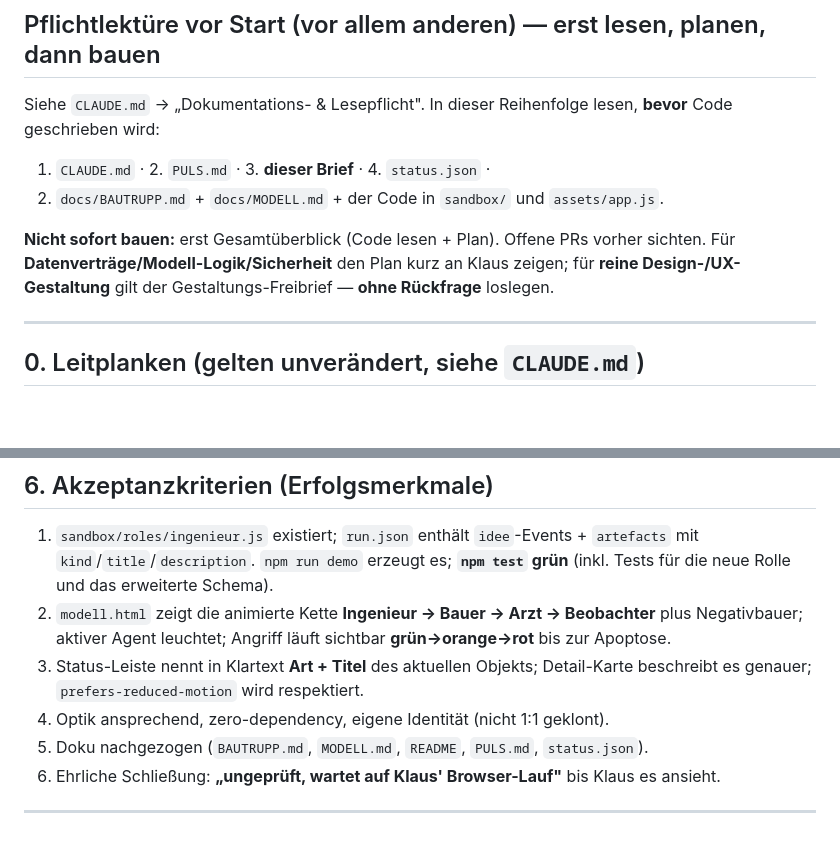
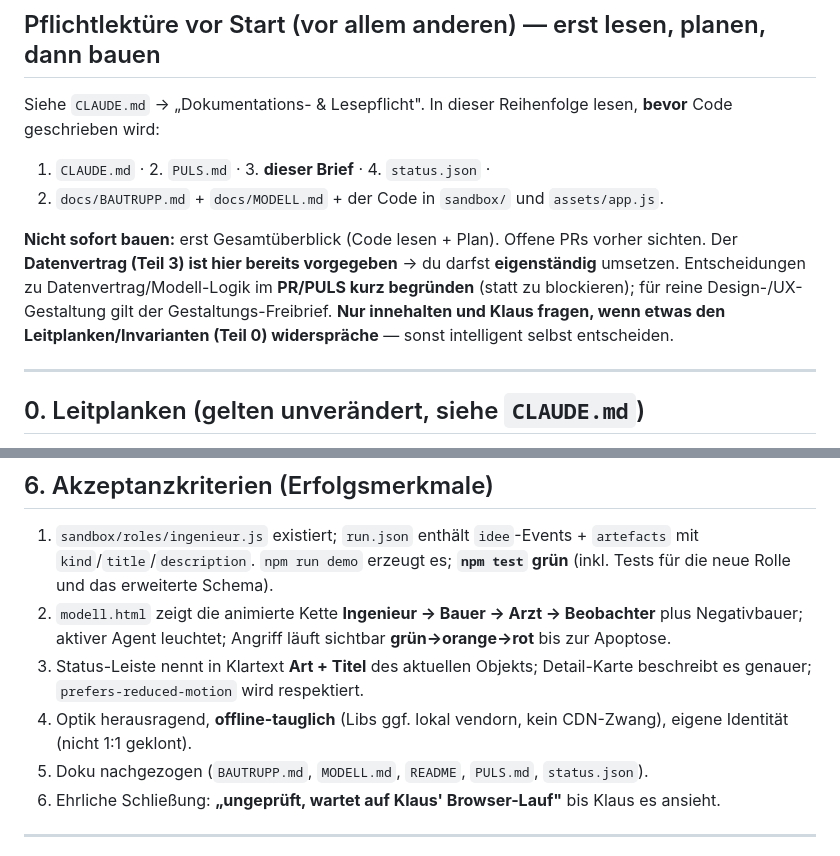
Before and after one commit to lausiklauskn-png/SB-KIMTool-Point, a Markdown page: docs/sessions/BRIEF_agenten-animation.md, 2 parts joined by grey strips. Rendered like a GitHub page; blank space fills up the shorter version.

Commit message:
Brief: Interpretation verfeinern (Autonomie konsistent, Offline statt zero-dep)
- Pflichtlektüre: Datenvertrag ist vorgegeben → eigenständig umsetzen, im
  PR/PULS begründen statt blockieren; nur bei Invarianten-Konflikt nachfragen.
- Akzeptanzkriterium 4: "zero-dependency" → "offline-tauglich (Libs lokal vendorn)"
  zur Deckung mit Teil 0 / Gestaltungs-Freibrief.

https://claude.ai/code/session_01CB276N6mGaha9kbofDWX2B

```diff
--- a/docs/sessions/BRIEF_agenten-animation.md
+++ b/docs/sessions/BRIEF_agenten-animation.md
@@ -43,8 +43,10 @@ Siehe `CLAUDE.md` → „Dokumentations- & Lesepflicht". In dieser Reihenfolge l
 5. `docs/BAUTRUPP.md` + `docs/MODELL.md` + der Code in `sandbox/` und `assets/app.js`.
 
 **Nicht sofort bauen:** erst Gesamtüberblick (Code lesen + Plan). Offene PRs vorher sichten.
-Für **Datenverträge/Modell-Logik/Sicherheit** den Plan kurz an Klaus zeigen; für **reine
-Design-/UX-Gestaltung** gilt der Gestaltungs-Freibrief — **ohne Rückfrage** loslegen.
+Der **Datenvertrag (Teil 3) ist hier bereits vorgegeben** → du darfst **eigenständig** umsetzen.
+Entscheidungen zu Datenvertrag/Modell-Logik im **PR/PULS kurz begründen** (statt zu blockieren);
+für reine Design-/UX-Gestaltung gilt der Gestaltungs-Freibrief. **Nur innehalten und Klaus fragen,
+wenn etwas den Leitplanken/Invarianten (Teil 0) widerspräche** — sonst intelligent selbst entscheiden.
 
 ---
 
@@ -217,7 +219,8 @@ aufnehmen (z. B. `modell-erklaert.html`):
    bis zur Apoptose.
 3. Status-Leiste nennt in Klartext **Art + Titel** des aktuellen Objekts; Detail-Karte
    beschreibt es genauer; `prefers-reduced-motion` wird respektiert.
-4. Optik ansprechend, zero-dependency, eigene Identität (nicht 1:1 geklont).
+4. Optik herausragend, **offline-tauglich** (Libs ggf. lokal vendorn, kein CDN-Zwang),
+   eigene Identität (nicht 1:1 geklont).
 5. Doku nachgezogen (`BAUTRUPP.md`, `MODELL.md`, `README`, `PULS.md`, `status.json`).
 6. Ehrliche Schließung: **„ungeprüft, wartet auf Klaus' Browser-Lauf"** bis Klaus es ansieht.
 
```
